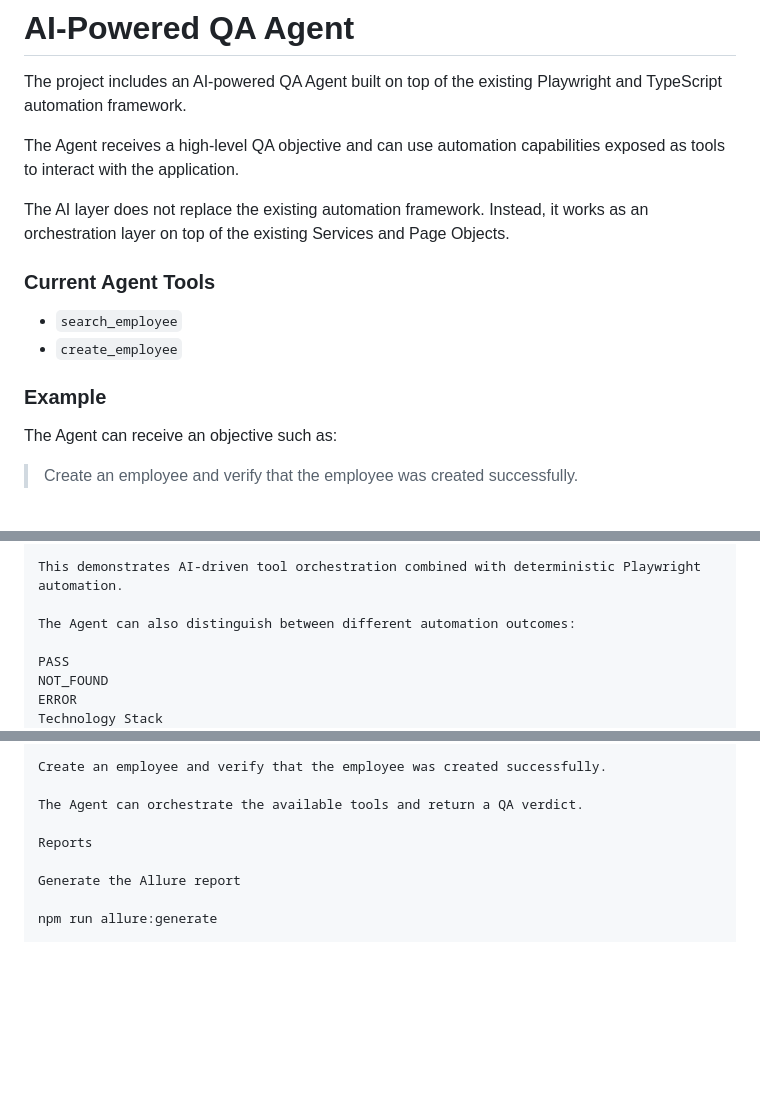
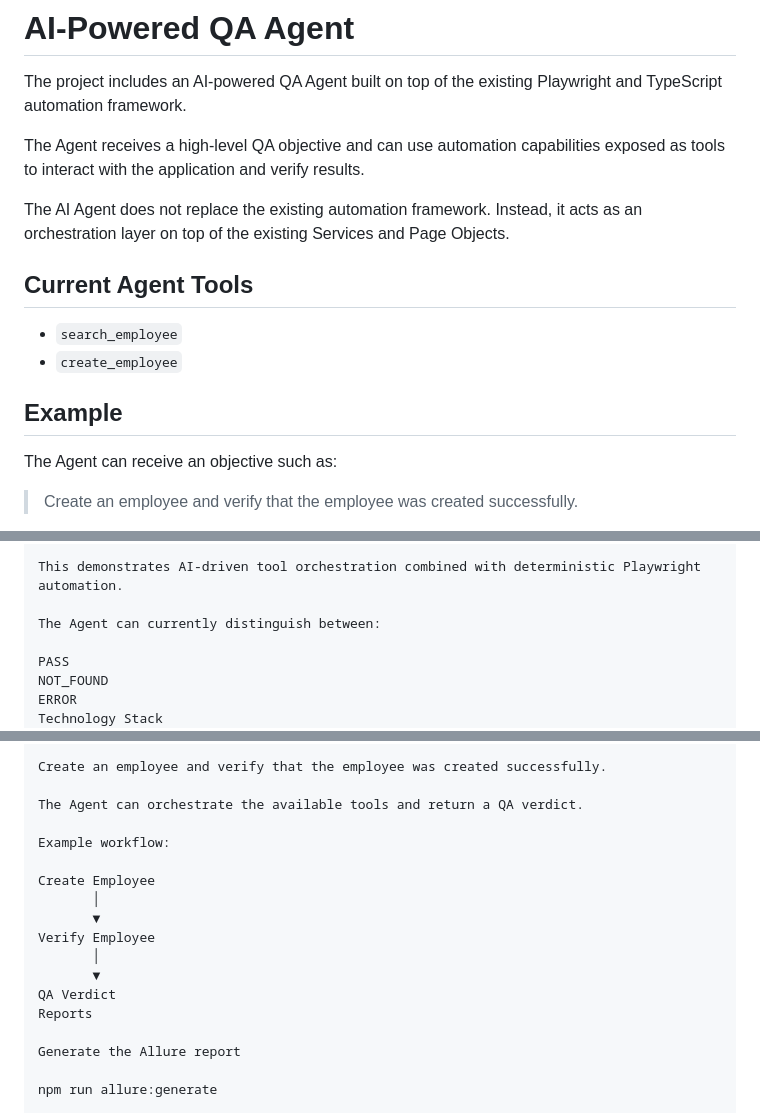
Before and after one commit to Sfm29/Employee_Management_Automation, a Markdown page: README.md, 3 parts joined by grey strips. Rendered like a GitHub page; blank space fills up the shorter version.

Commit message:
docs: improve AI agent documentation

```diff
--- a/README.md
+++ b/README.md
@@ -61,16 +66,16 @@ The framework has also been enhanced with an AI-powered QA Agent that can use ex
 
 The project includes an AI-powered QA Agent built on top of the existing Playwright and TypeScript automation framework.
 
-The Agent receives a high-level QA objective and can use automation capabilities exposed as tools to interact with the application.
+The Agent receives a high-level QA objective and can use automation capabilities exposed as tools to interact with the application and verify results.
 
-The AI layer does not replace the existing automation framework. Instead, it works as an orchestration layer on top of the existing Services and Page Objects.
+The AI Agent does not replace the existing automation framework. Instead, it acts as an orchestration layer on top of the existing Services and Page Objects.
 
-### Current Agent Tools
+## Current Agent Tools
 
 - `search_employee`
 - `create_employee`
 
-### Example
+## Example
 
 The Agent can receive an objective such as:
 
@@ -114,7 +119,7 @@ and then verified as existing.
 
 This demonstrates AI-driven tool orchestration combined with deterministic Playwright automation.
 
-The Agent can also distinguish between different automation outcomes:
+The Agent can currently distinguish between:
 
 PASS
 NOT_FOUND
@@ -318,6 +321,15 @@ Create an employee and verify that the employee was created successfully.
 
 The Agent can orchestrate the available tools and return a QA verdict.
 
+Example workflow:
+
+Create Employee
+       │
+       ▼
+Verify Employee
+       │
+       ▼
+QA Verdict
 Reports
 
 Generate the Allure report
```
Also changed, not shown: other parts of README.md (+5 -2 lines).
